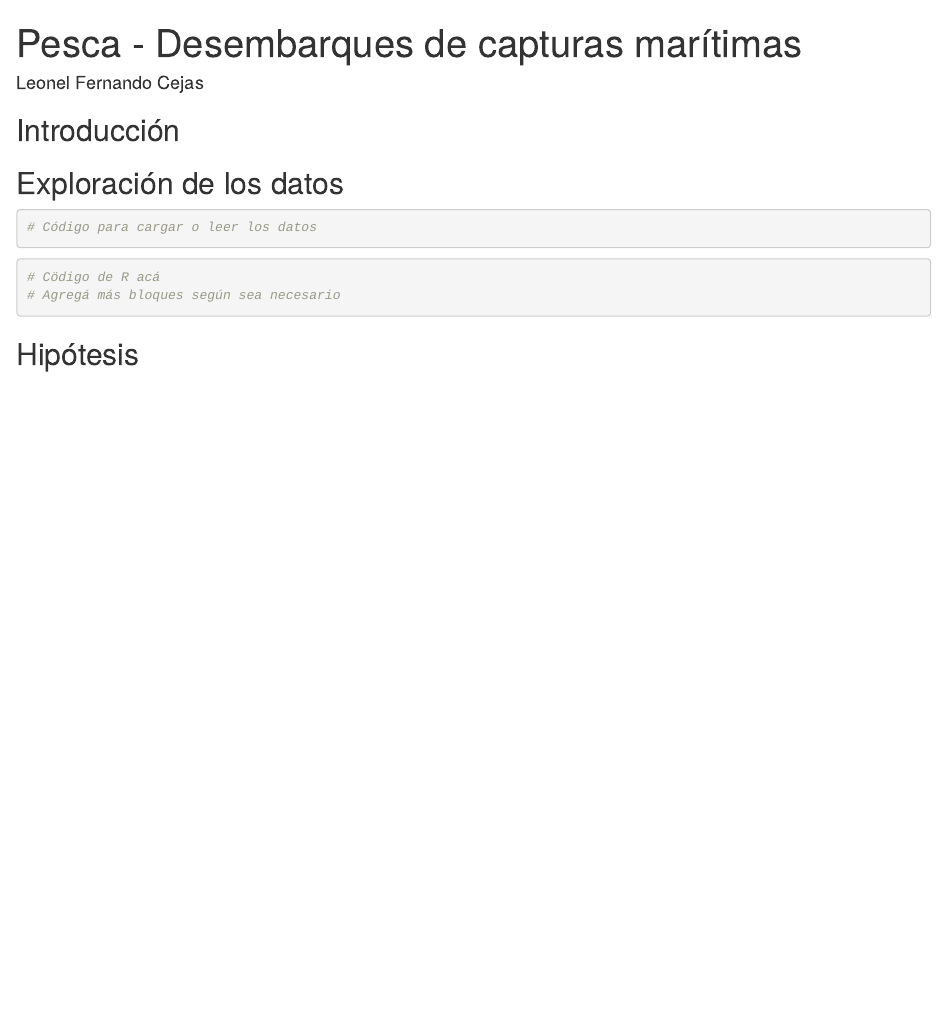
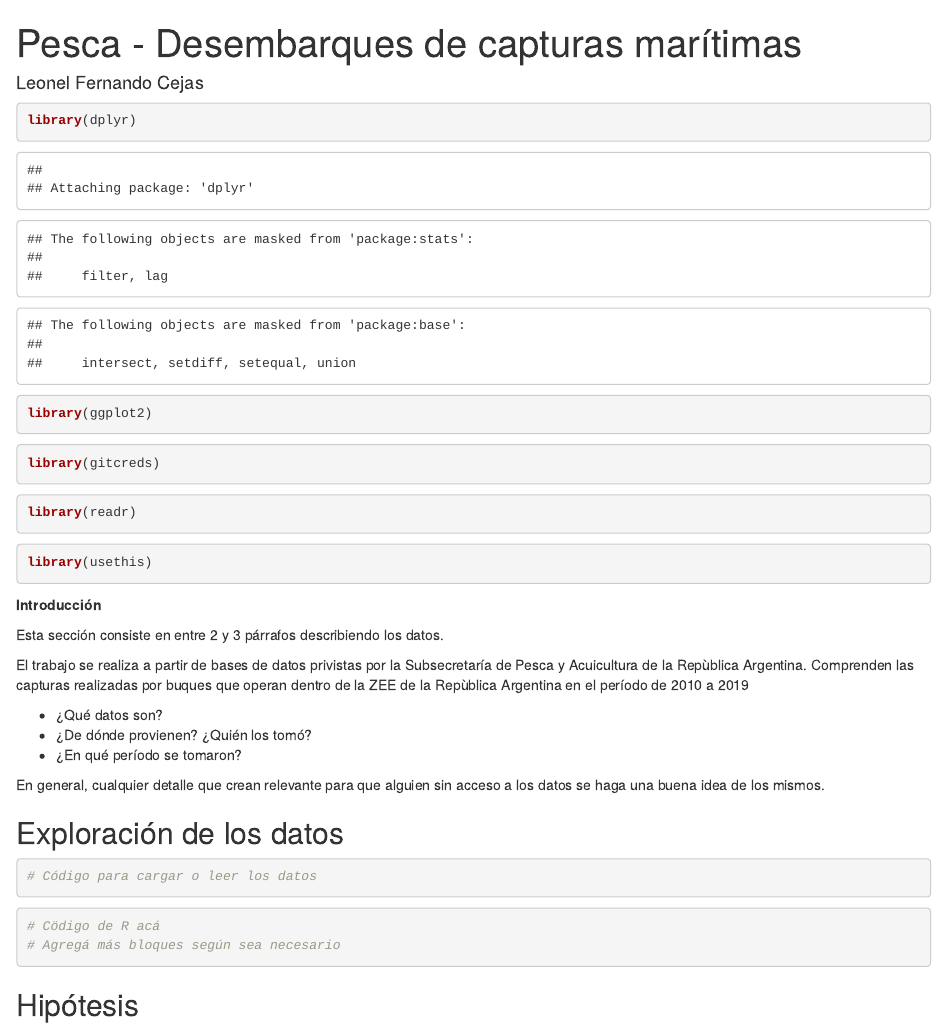
Before and after one commit to DiploDatosUNAB/informe-leonel-fernando-cejas, an R Markdown document (informe.Rmd): the page in a window 1100 px wide, from its top. Rendered offline with R 4.5, knitr and Pandoc, with nearby package versions.

Commit message:
Segundo commit

````diff
--- a/informe.Rmd
+++ b/informe.Rmd
@@ -7,11 +7,52 @@ output: html_document
 
 ```{r setup, include=FALSE}
 knitr::opts_chunk$set(echo = TRUE)
-# Cargar los paquetes necesarios acá
+
 ```
 
 
-## Introducción
+```{r}
+library(dplyr)
+```
+
+
+```{r}
+library(ggplot2)
+```
+
+
+```{r}
+library(gitcreds)
+```
+
+```{r}
+library(readr)
+```
+
+
+```{r}
+library(usethis)
+```
+
+
+
+
+**Introducción**
+
+
+Esta sección consiste en entre 2 y 3 párrafos describiendo los datos.
+
+El trabajo se realiza a partir de bases de datos privistas por la Subsecretaría
+de Pesca y Acuicultura de la Repùblica Argentina. Comprenden las capturas
+realizadas por buques que operan dentro de la ZEE de la Repùblica Argentina en
+el período de 2010 a 2019
+
+
+-   ¿Qué datos son?
+-   ¿De dónde provienen? ¿Quién los tomó?
+-   ¿En qué período se tomaron?
+
+En general, cualquier detalle que crean relevante para que alguien sin acceso a los datos se haga una buena idea de los mismos.
 
 
 
````
